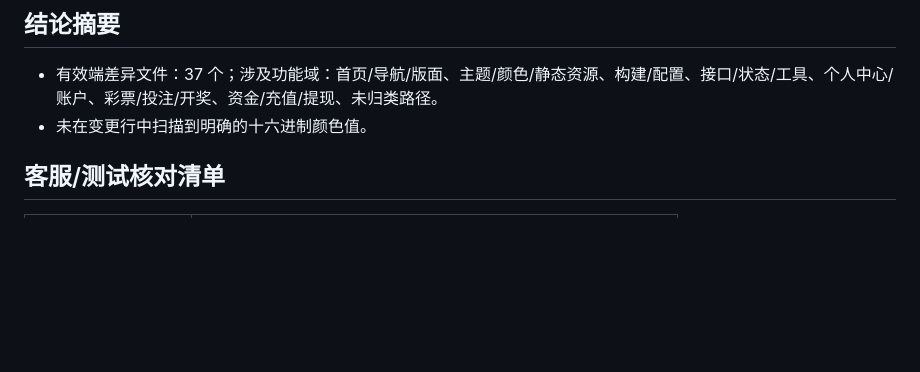
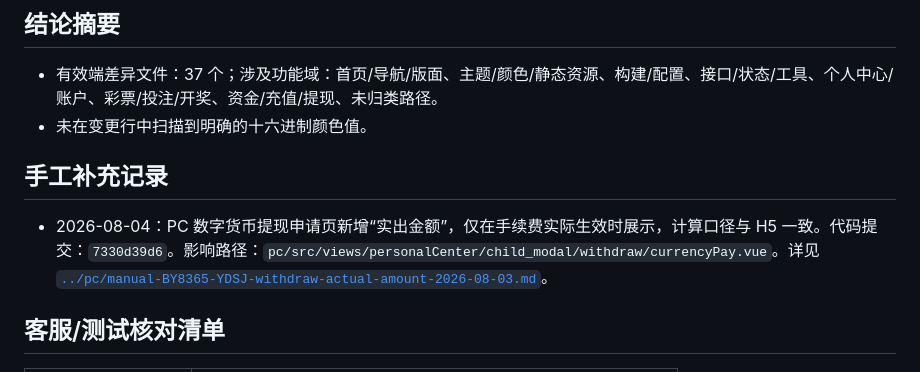
Before and after one commit to maolaila/fenxi, a Markdown page: branches/BY8365-YDSJ.md, the part around the change. Drawn GitHub-style; blank space fills up the shorter version.

```diff
--- a/branches/BY8365-YDSJ.md
+++ b/branches/BY8365-YDSJ.md
@@ -11,6 +11,10 @@
 
 - 有效端差异文件：37 个；涉及功能域：首页/导航/版面、主题/颜色/静态资源、构建/配置、接口/状态/工具、个人中心/账户、彩票/投注/开奖、资金/充值/提现、未归类路径。
 - 未在变更行中扫描到明确的十六进制颜色值。
+
+## 手工补充记录
+
+- 2026-08-04：PC 数字货币提现申请页新增“实出金额”，仅在手续费实际生效时展示，计算口径与 H5 一致。代码提交：`7330d39d6`。影响路径：`pc/src/views/personalCenter/child_modal/withdraw/currencyPay.vue`。详见 [`../pc/manual-BY8365-YDSJ-withdraw-actual-amount-2026-08-03.md`](../pc/manual-BY8365-YDSJ-withdraw-actual-amount-2026-08-03.md)。
 
 ## 客服/测试核对清单
 
```
Also changed, not shown: pc/manual-BY8365-YDSJ-withdraw-actual-amount-2026-08-03.md (added, +28 -0 lines), pc/功能地图总览.md (+6 -0 lines).
